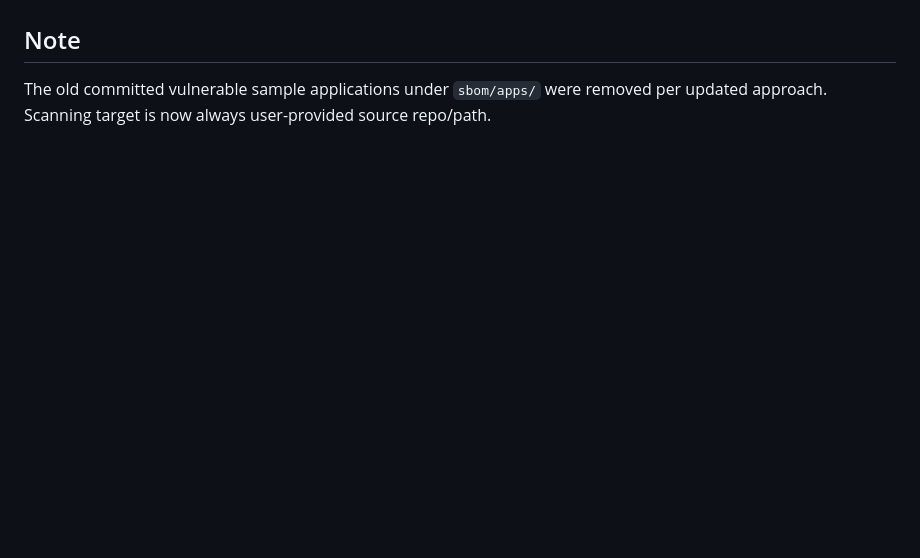
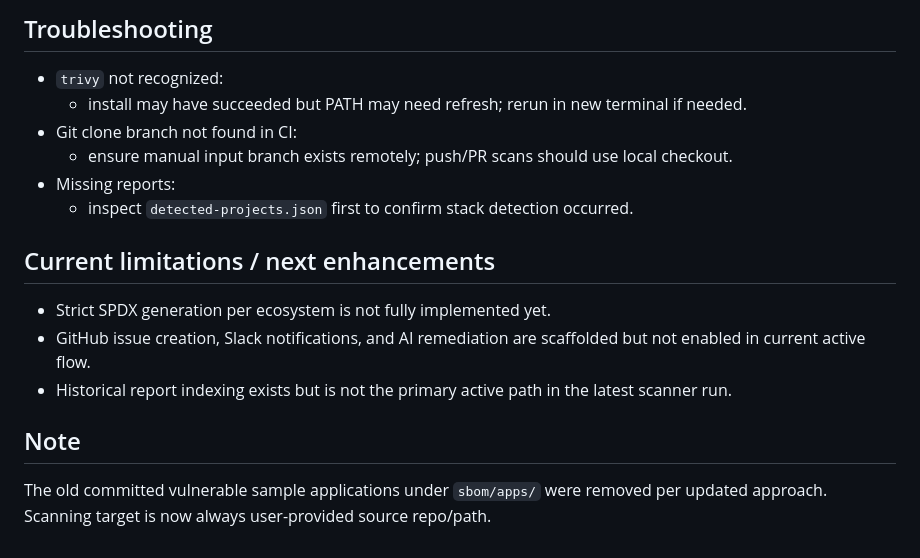
Before and after one commit to deepansh257/cycloguard, a Markdown page: sbom/README.md, the part around one of its changes. Rendered like a GitHub page; blank space fills up the shorter version.

```diff
--- a/sbom/README.md
+++ b/sbom/README.md
@@ -100,2 +148,15 @@ Inside `--output` folder:
+## Troubleshooting
+- `trivy` not recognized:
+  - install may have succeeded but PATH may need refresh; rerun in new terminal if needed.
+- Git clone branch not found in CI:
+  - ensure manual input branch exists remotely; push/PR scans should use local checkout.
+- Missing reports:
+  - inspect `detected-projects.json` first to confirm stack detection occurred.
+
+## Current limitations / next enhancements
+- Strict SPDX generation per ecosystem is not fully implemented yet.
+- GitHub issue creation, Slack notifications, and AI remediation are scaffolded but not enabled in current active flow.
+- Historical report indexing exists but is not the primary active path in the latest scanner run.
+
 ## Note
 The old committed vulnerable sample applications under `sbom/apps/` were removed per updated approach. Scanning target is now always user-provided source repo/path.
```
Also changed, not shown: other parts of sbom/README.md (+48 -0 lines).
